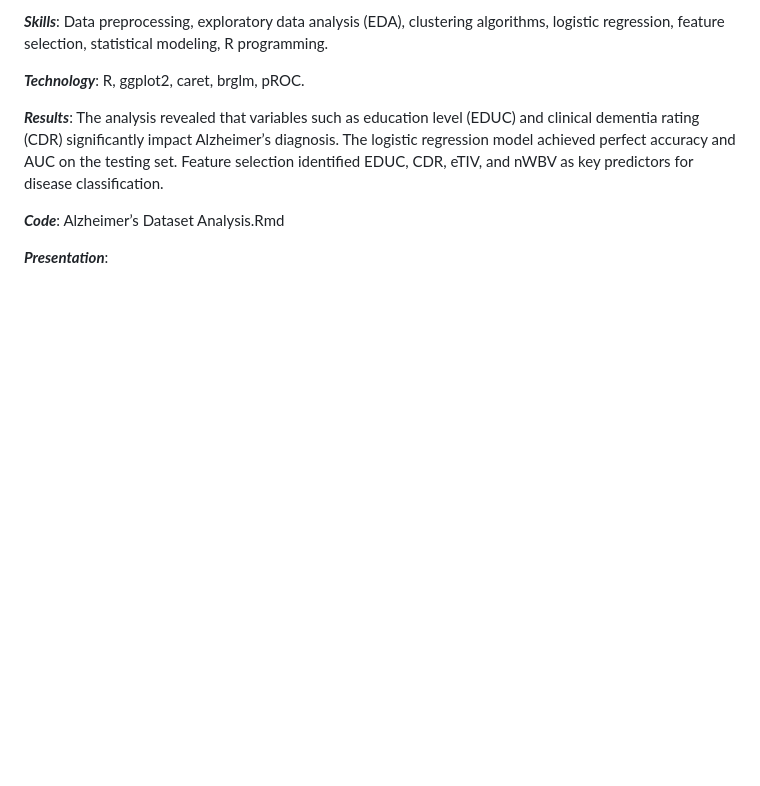
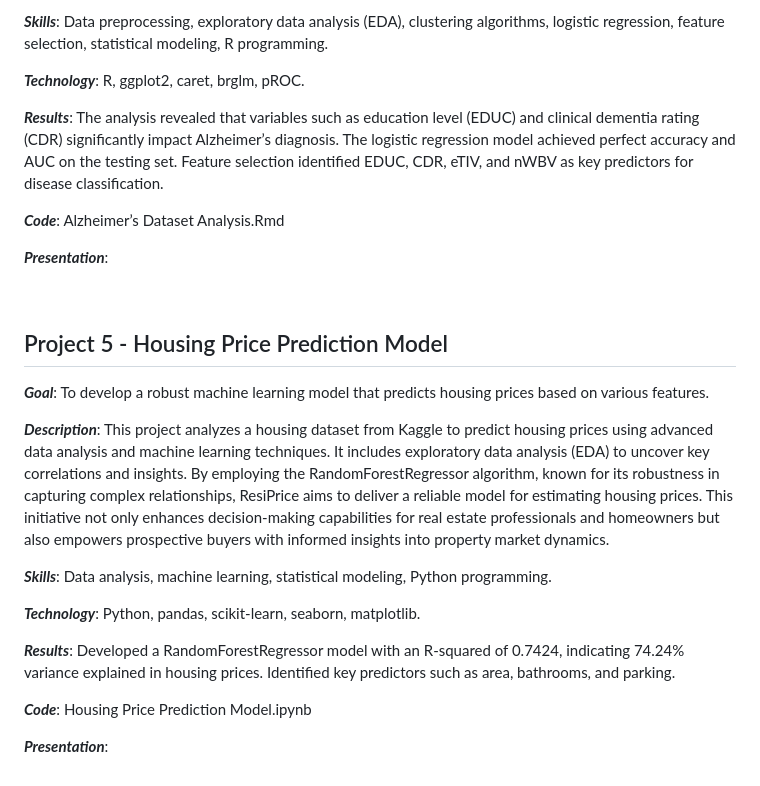
Before and after one commit to Sulaiman-Dauda/data-driven-portfolio, a Markdown page: README.md, the part around the change. Rendered like a GitHub page; blank space fills up the shorter version.

```diff
--- a/README.md
+++ b/README.md
@@ -82,3 +82,21 @@ _**Results**_: The analysis revealed that variables such as education level (EDU
 _**Code**_: Alzheimer’s Dataset Analysis.Rmd
 
 _**Presentation**_:
+
+<br>
+
+## Project 5 - Housing Price Prediction Model
+
+_**Goal**_: To develop a robust machine learning model that predicts housing prices based on various features.
+
+_**Description**_: This project analyzes a housing dataset from Kaggle to predict housing prices using advanced data analysis and machine learning techniques. It includes exploratory data analysis (EDA) to uncover key correlations and insights. By employing the RandomForestRegressor algorithm, known for its robustness in capturing complex relationships, ResiPrice aims to deliver a reliable model for estimating housing prices. This initiative not only enhances decision-making capabilities for real estate professionals and homeowners but also empowers prospective buyers with informed insights into property market dynamics.
+
+_**Skills**_: Data analysis, machine learning, statistical modeling, Python programming.
+
+_**Technology**_: Python, pandas, scikit-learn, seaborn, matplotlib.
+
+_**Results**_: Developed a RandomForestRegressor model with an R-squared of 0.7424, indicating 74.24% variance explained in housing prices. Identified key predictors such as area, bathrooms, and parking.
+
+_**Code**_: Housing Price Prediction Model.ipynb
+
+_**Presentation**_:
```
